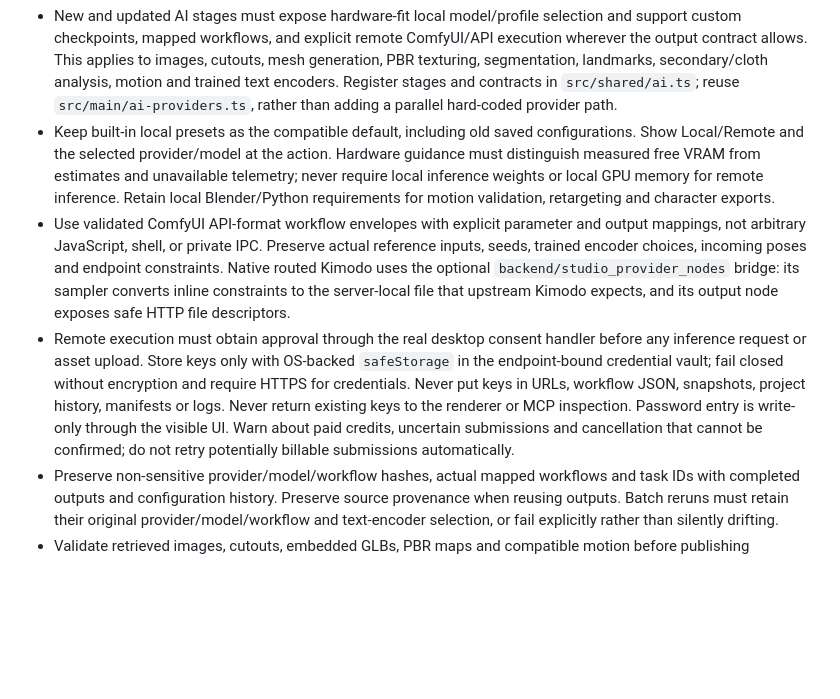
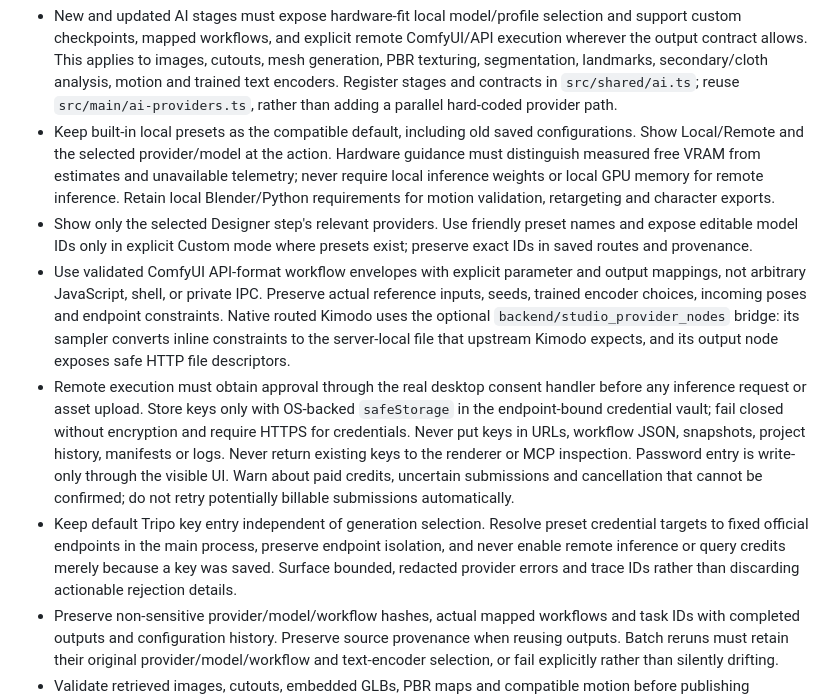
Before and after one commit to rwrife/CharacterStudio, a Markdown page: AGENTS.md, the part around the change. Rendered like a GitHub page; blank space fills up the shorter version.

```diff
--- a/AGENTS.md
+++ b/AGENTS.md
@@ -51,8 +51,10 @@ ComfyUI is a separately configured local dependency, normally under `%LOCALAPPDA
 
 - New and updated AI stages must expose hardware-fit local model/profile selection and support custom checkpoints, mapped workflows, and explicit remote ComfyUI/API execution wherever the output contract allows. This applies to images, cutouts, mesh generation, PBR texturing, segmentation, landmarks, secondary/cloth analysis, motion and trained text encoders. Register stages and contracts in `src/shared/ai.ts`; reuse `src/main/ai-providers.ts`, rather than adding a parallel hard-coded provider path.
 - Keep built-in local presets as the compatible default, including old saved configurations. Show Local/Remote and the selected provider/model at the action. Hardware guidance must distinguish measured free VRAM from estimates and unavailable telemetry; never require local inference weights or local GPU memory for remote inference. Retain local Blender/Python requirements for motion validation, retargeting and character exports.
+- Show only the selected Designer step's relevant providers. Use friendly preset names and expose editable model IDs only in explicit Custom mode where presets exist; preserve exact IDs in saved routes and provenance.
 - Use validated ComfyUI API-format workflow envelopes with explicit parameter and output mappings, not arbitrary JavaScript, shell, or private IPC. Preserve actual reference inputs, seeds, trained encoder choices, incoming poses and endpoint constraints. Native routed Kimodo uses the optional `backend/studio_provider_nodes` bridge: its sampler converts inline constraints to the server-local file that upstream Kimodo expects, and its output node exposes safe HTTP file descriptors.
 - Remote execution must obtain approval through the real desktop consent handler before any inference request or asset upload. Store keys only with OS-backed `safeStorage` in the endpoint-bound credential vault; fail closed without encryption and require HTTPS for credentials. Never put keys in URLs, workflow JSON, snapshots, project history, manifests or logs. Never return existing keys to the renderer or MCP inspection. Password entry is write-only through the visible UI. Warn about paid credits, uncertain submissions and cancellation that cannot be confirmed; do not retry potentially billable submissions automatically.
+- Keep default Tripo key entry independent of generation selection. Resolve preset credential targets to fixed official endpoints in the main process, preserve endpoint isolation, and never enable remote inference or query credits merely because a key was saved. Surface bounded, redacted provider errors and trace IDs rather than discarding actionable rejection details.
 - Preserve non-sensitive provider/model/workflow hashes, actual mapped workflows and task IDs with completed outputs and configuration history. Preserve source provenance when reusing outputs. Batch reruns must retain their original provider/model/workflow and text-encoder selection, or fail explicitly rather than silently drifting.
 - Validate retrieved images, cutouts, embedded GLBs, PBR maps and compatible motion before publishing completion. Remote jobs do not imply a shared filesystem. Keep output retrieval bounded and scoped to that job; do not forward credentials to asset-download hosts. Reject missing outputs and incompatible motion instead of substituting analytic fixtures or another model.
 - All provider configuration, workflow import, credential management, remote approvals, cancellation and resulting workflows must remain operable through the actual visible desktop MCP controls, respecting modal/disabled boundaries. Add unit contract tests and real desktop/MCP fixture coverage that observes outputs; mocks are not proof of paid API interoperability or learned inference.
```
Also changed, not shown: README.md (+11 -3 lines), docs/screenshots/ai-providers.png, 11 other files.
